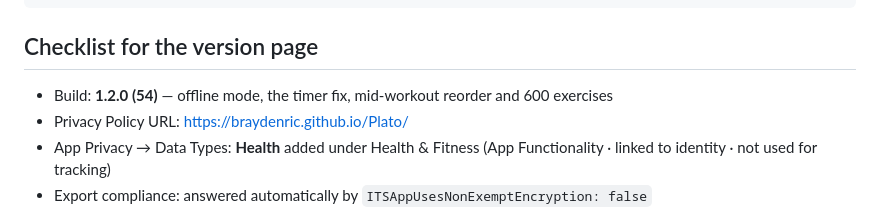
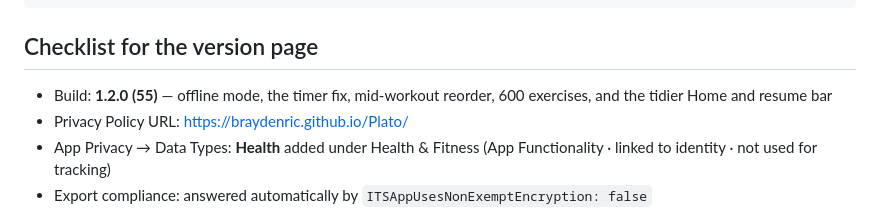
Before and after one commit to BraydenRic/Plato, a Markdown page: docs/store-listing.md, the part around the change. Drawn GitHub-style.

Commit message:
Name build 55 as the one to submit for 1.2.0
Co-Authored-By: Claude Opus 5.5 (1M context) <noreply@anthropic.com>

```diff
--- a/docs/store-listing.md
+++ b/docs/store-listing.md
@@ -97,7 +97,7 @@ own weight and to value bodyweight exercises. No HealthKit access.
 
 ## Checklist for the version page
 
-- Build: **1.2.0 (54)** — offline mode, the timer fix, mid-workout reorder and 600 exercises
+- Build: **1.2.0 (55)** — offline mode, the timer fix, mid-workout reorder, 600 exercises, and the tidier Home and resume bar
 - Privacy Policy URL: https://braydenric.github.io/Plato/
 - App Privacy → Data Types: **Health** added under Health & Fitness
   (App Functionality · linked to identity · not used for tracking)
```
